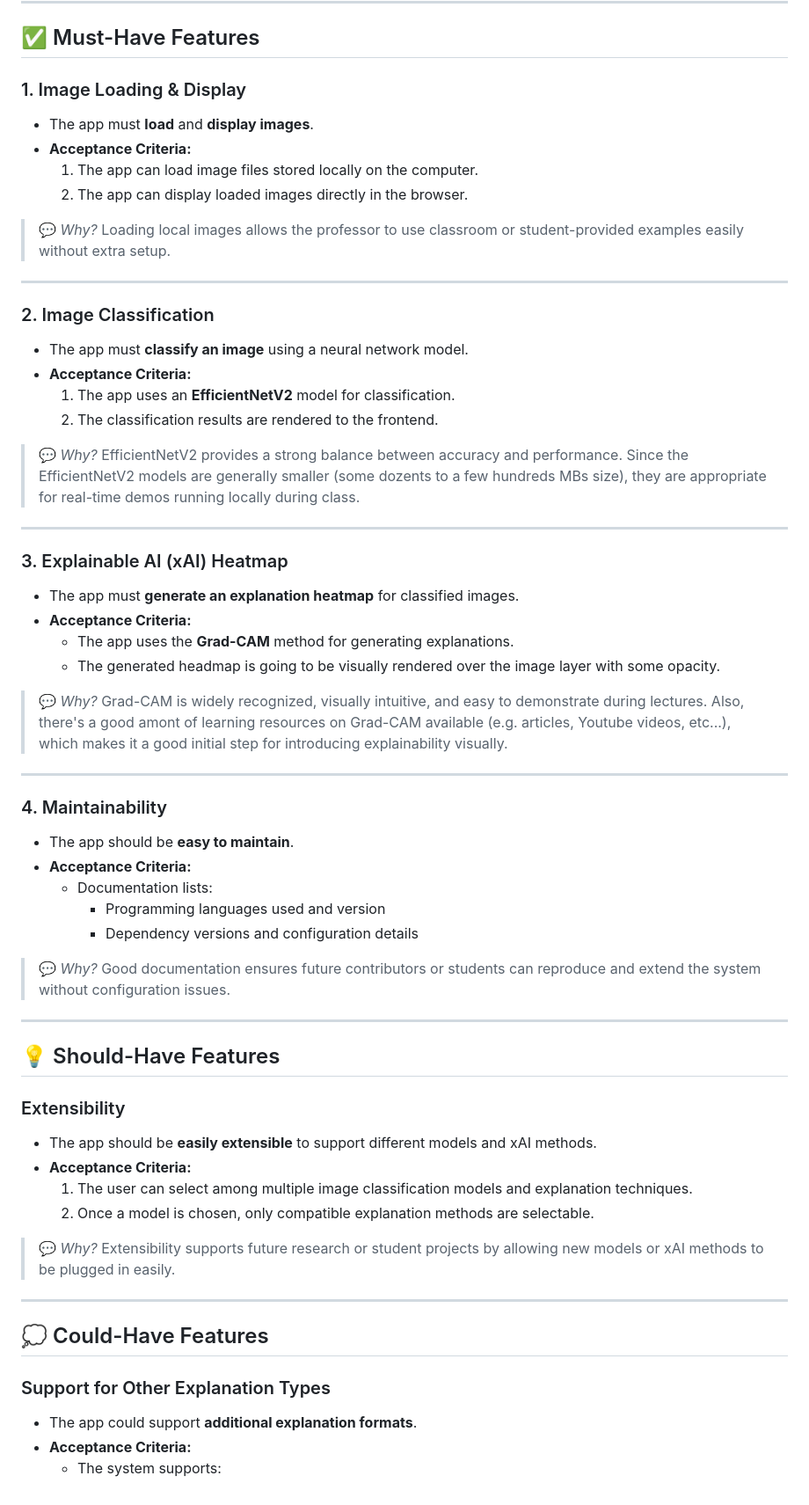
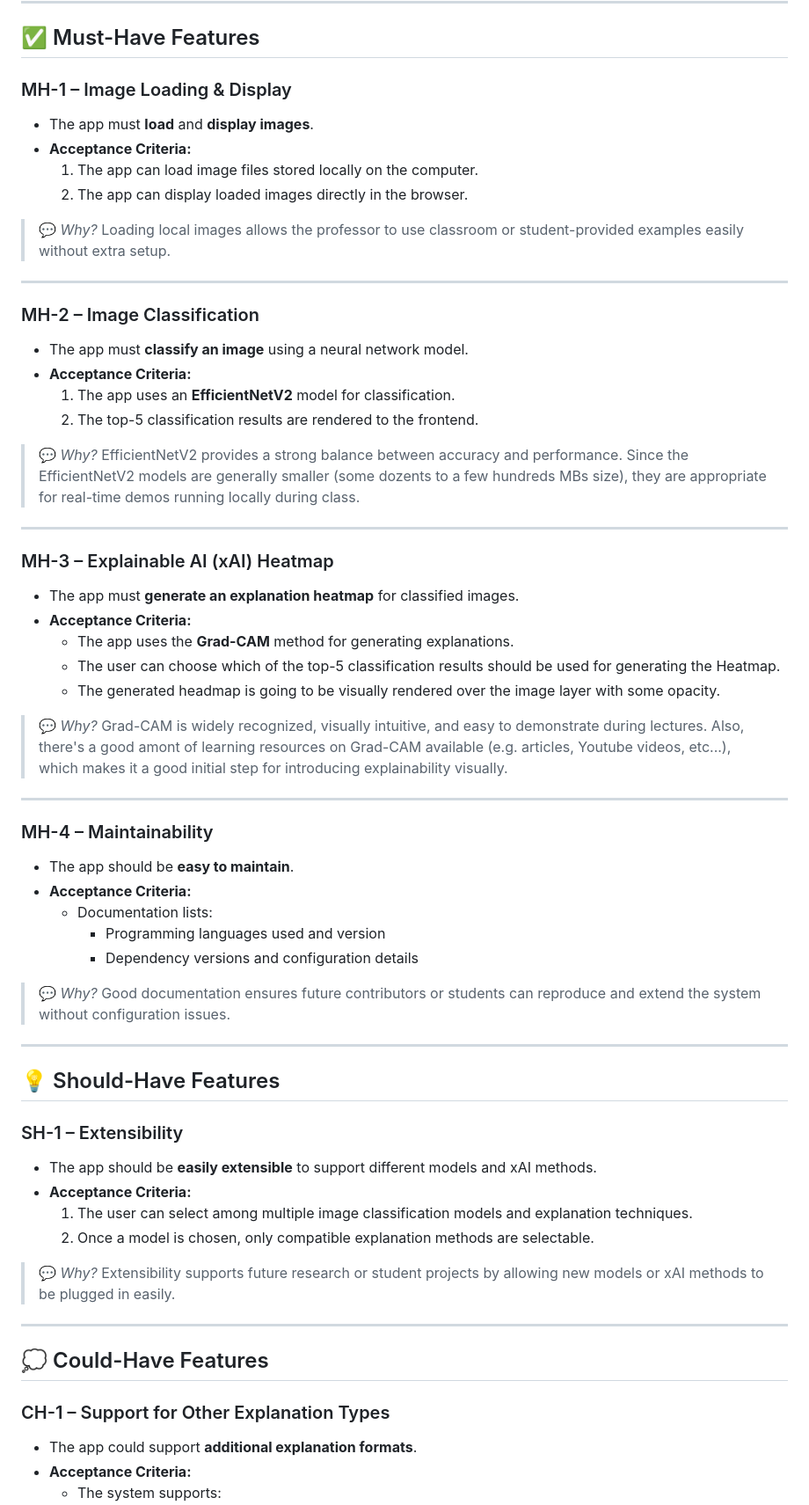
Before and after one commit to GermainGirndt/visual-explanaible-ai, a Markdown page: documentation/01_requirements_analysis.md, the part around the change. Shown at 88% size. GitHub-like rendering.

Commit message:
Refactor requirements analysis for clarity and consistency; add user choice for heatmap generation.

```diff
--- a/documentation/01_requirements_analysis.md
+++ b/documentation/01_requirements_analysis.md
@@ -12,7 +12,7 @@
 
 ## ✅ Must-Have Features
 
-### 1. Image Loading & Display
+### MH-1 – Image Loading & Display
 
 - The app must **load** and **display images**.
 - **Acceptance Criteria:**
@@ -23,29 +23,30 @@
 
 ---
 
-### 2. Image Classification
+### MH-2 – Image Classification
 
 - The app must **classify an image** using a neural network model.
 - **Acceptance Criteria:**
   1. The app uses an **EfficientNetV2** model for classification.
-  2. The classification results are rendered to the frontend.
+  2. The top-5 classification results are rendered to the frontend.
 
 > 💬 _Why?_ EfficientNetV2 provides a strong balance between accuracy and performance. Since the EfficientNetV2 models are generally smaller (some dozents to a few hundreds MBs size), they are appropriate for real-time demos running locally during class.
 
 ---
 
-### 3. Explainable AI (xAI) Heatmap
+### MH-3 – Explainable AI (xAI) Heatmap
 
 - The app must **generate an explanation heatmap** for classified images.
 - **Acceptance Criteria:**
   - The app uses the **Grad-CAM** method for generating explanations.
+  - The user can choose which of the top-5 classification results should be used for generating the Heatmap.
   - The generated headmap is going to be visually rendered over the image layer with some opacity.
 
 > 💬 _Why?_ Grad-CAM is widely recognized, visually intuitive, and easy to demonstrate during lectures. Also, there's a good amont of learning resources on Grad-CAM available (e.g. articles, Youtube videos, etc...), which makes it a good initial step for introducing explainability visually.
 
 ---
 
-### 4. Maintainability
+### MH-4 – Maintainability
 
 - The app should be **easy to maintain**.
 - **Acceptance Criteria:**
@@ -59,7 +60,7 @@
 
 ## 💡 Should-Have Features
 
-### Extensibility
+### SH-1 – Extensibility
 
 - The app should be **easily extensible** to support different models and xAI methods.
 - **Acceptance Criteria:**
@@ -72,7 +73,7 @@
 
 ## 💭 Could-Have Features
 
-### Support for Other Explanation Types
+### CH-1 – Support for Other Explanation Types
 
 - The app could support **additional explanation formats**.
 - **Acceptance Criteria:**
```
